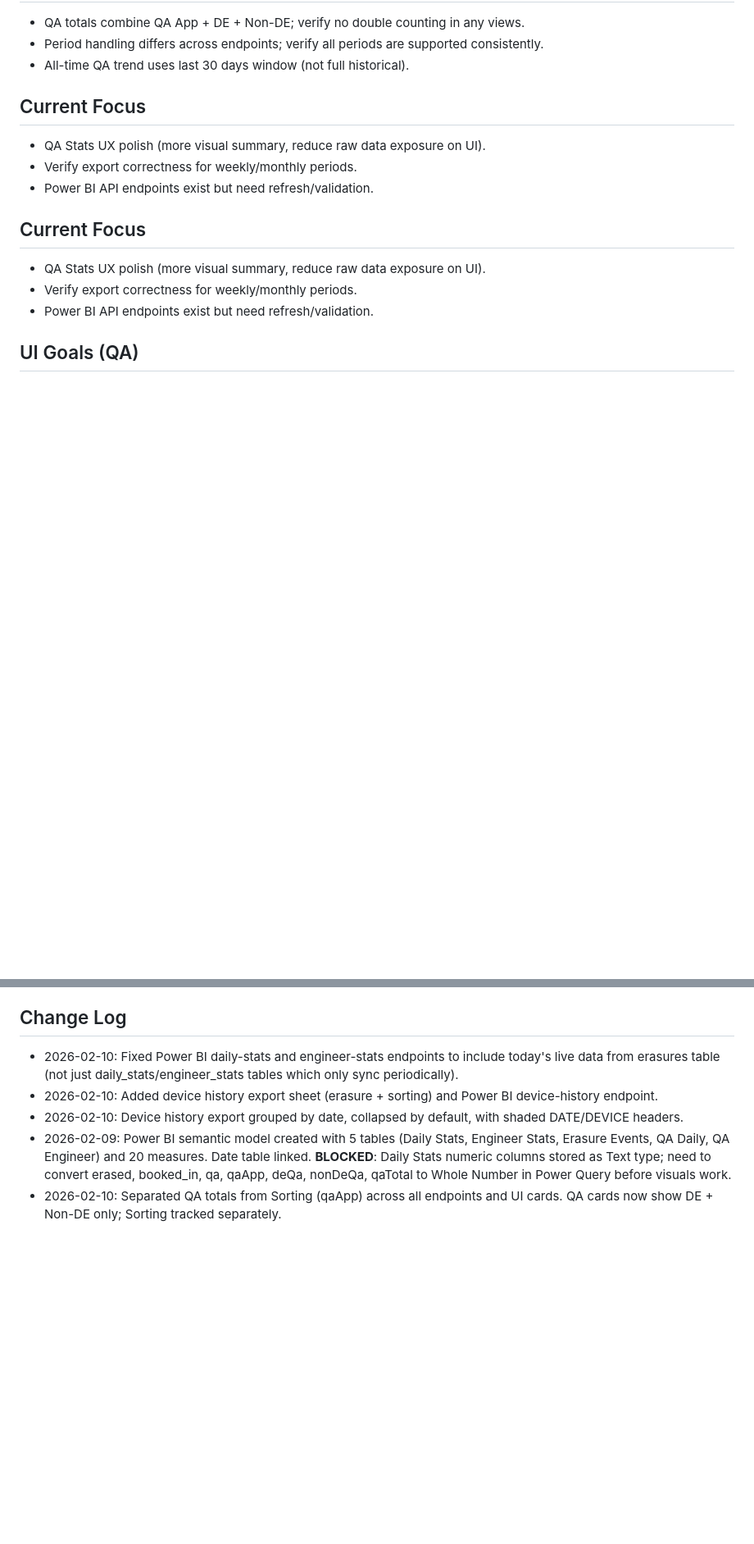
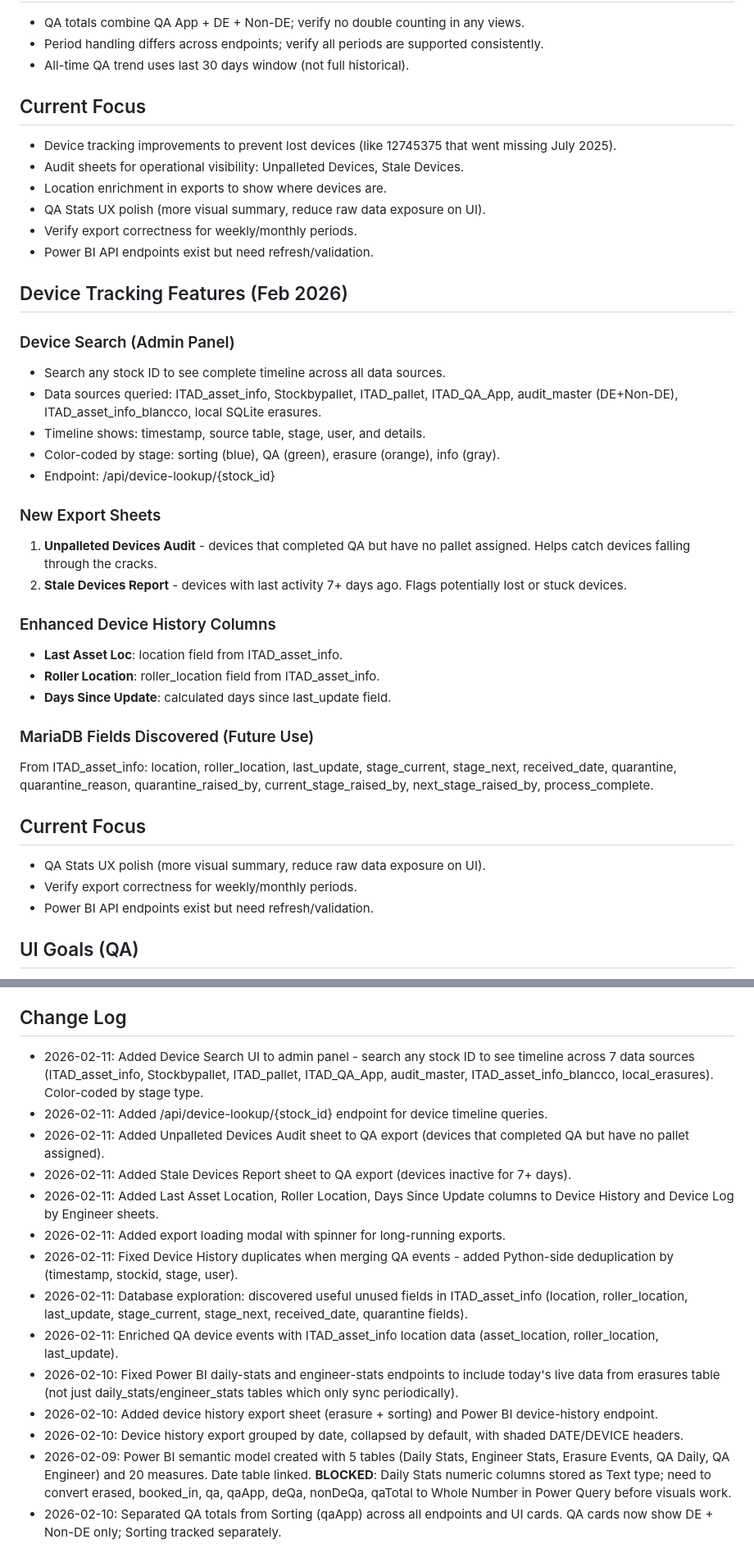
Before and after one commit to LouisWGSIT/BH-Stats-Page, a Markdown page: PROJECT_STATUS.md, 2 parts joined by grey strips. Shown at 82% size. GitHub-like rendering; blank space fills up the shorter version.

Commit message:
Update PROJECT_STATUS.md with tracking improvements

```diff
--- a/PROJECT_STATUS.md
+++ b/PROJECT_STATUS.md
@@ -108,9 +108,33 @@ Warehouse stats dashboards for TV displays and staff access. The app serves Eras
 - All-time QA trend uses last 30 days window (not full historical).
 
 ## Current Focus
+- Device tracking improvements to prevent lost devices (like 12745375 that went missing July 2025).
+- Audit sheets for operational visibility: Unpalleted Devices, Stale Devices.
+- Location enrichment in exports to show where devices are.
 - QA Stats UX polish (more visual summary, reduce raw data exposure on UI).
 - Verify export correctness for weekly/monthly periods.
 - Power BI API endpoints exist but need refresh/validation.
+
+## Device Tracking Features (Feb 2026)
+
+### Device Search (Admin Panel)
+- Search any stock ID to see complete timeline across all data sources.
+- Data sources queried: ITAD_asset_info, Stockbypallet, ITAD_pallet, ITAD_QA_App, audit_master (DE+Non-DE), ITAD_asset_info_blancco, local SQLite erasures.
+- Timeline shows: timestamp, source table, stage, user, and details.
+- Color-coded by stage: sorting (blue), QA (green), erasure (orange), info (gray).
+- Endpoint: /api/device-lookup/{stock_id}
+
+### New Export Sheets
+1. **Unpalleted Devices Audit** - devices that completed QA but have no pallet assigned. Helps catch devices falling through the cracks.
+2. **Stale Devices Report** - devices with last activity 7+ days ago. Flags potentially lost or stuck devices.
+
+### Enhanced Device History Columns
+- **Last Asset Loc**: location field from ITAD_asset_info.
+- **Roller Location**: roller_location field from ITAD_asset_info.
+- **Days Since Update**: calculated days since last_update field.
+
+### MariaDB Fields Discovered (Future Use)
+From ITAD_asset_info: location, roller_location, last_update, stage_current, stage_next, received_date, quarantine, quarantine_reason, quarantine_raised_by, current_stage_raised_by, next_stage_raised_by, process_complete.
 
 ## Current Focus
 - QA Stats UX polish (more visual summary, reduce raw data exposure on UI).
@@ -191,6 +215,15 @@ Warehouse stats dashboards for TV displays and staff access. The app serves Eras
 - For Copilot in Power BI: requires admin to enable; in the meantime I can provide DAX/M snippets here.
 
 ## Change Log
+- 2026-02-11: Added Device Search UI to admin panel - search any stock ID to see timeline across 7 data sources (ITAD_asset_info, Stockbypallet, ITAD_pallet, ITAD_QA_App, audit_master, ITAD_asset_info_blancco, local_erasures). Color-coded by stage type.
+- 2026-02-11: Added /api/device-lookup/{stock_id} endpoint for device timeline queries.
+- 2026-02-11: Added Unpalleted Devices Audit sheet to QA export (devices that completed QA but have no pallet assigned).
+- 2026-02-11: Added Stale Devices Report sheet to QA export (devices inactive for 7+ days).
+- 2026-02-11: Added Last Asset Location, Roller Location, Days Since Update columns to Device History and Device Log by Engineer sheets.
+- 2026-02-11: Added export loading modal with spinner for long-running exports.
+- 2026-02-11: Fixed Device History duplicates when merging QA events - added Python-side deduplication by (timestamp, stockid, stage, user).
+- 2026-02-11: Database exploration: discovered useful unused fields in ITAD_asset_info (location, roller_location, last_update, stage_current, stage_next, received_date, quarantine fields).
+- 2026-02-11: Enriched QA device events with ITAD_asset_info location data (asset_location, roller_location, last_update).
 - 2026-02-10: Fixed Power BI daily-stats and engineer-stats endpoints to include today's live data from erasures table (not just daily_stats/engineer_stats tables which only sync periodically).
 - 2026-02-10: Added device history export sheet (erasure + sorting) and Power BI device-history endpoint.
 - 2026-02-10: Device history export grouped by date, collapsed by default, with shaded DATE/DEVICE headers.
```
